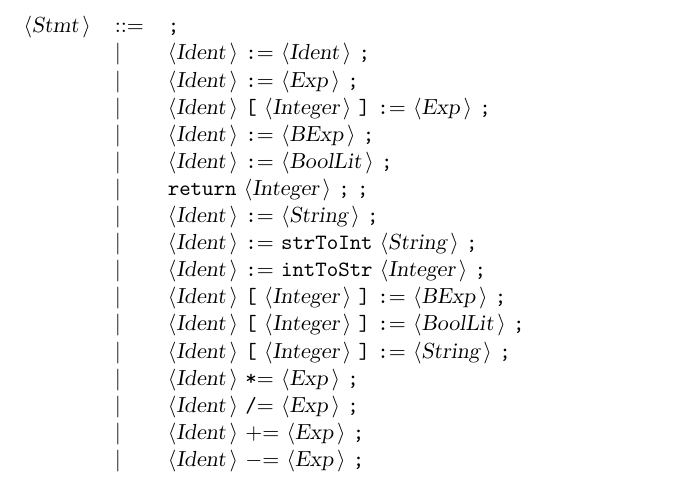
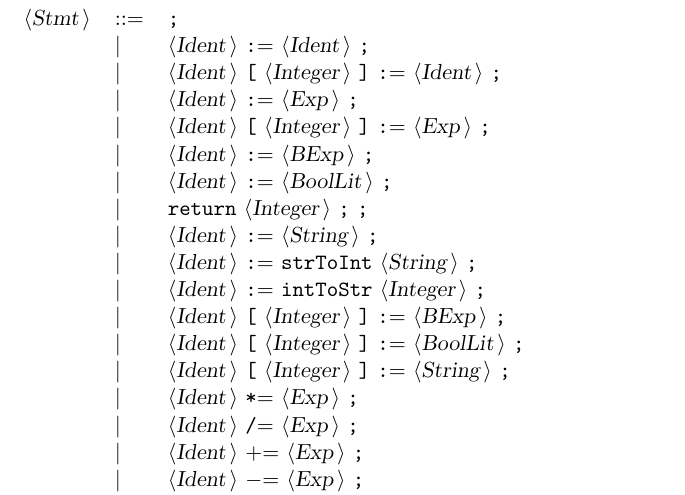
Before and after one commit to tomasz-potanski/interpreter, a LaTeX document (Docactualgrammar.tex): part of page 4 of 6 before the commit and part of page 5 of 7 after it, cut so that both start at the same text. Compiled offline with pdfLaTeX.

Commit message:
(czw, 22 maj 2014, 15:28:07 CEST)

```diff
--- a/Docactualgrammar.tex
+++ b/Docactualgrammar.tex
@@ -188,6 +188,7 @@ All other symbols are terminals.\\
 \begin{tabular}{lll}
 {\nonterminal{Stmt}} & {\arrow}  &{\terminal{;}}  \\
  & {\delimit}  &{\nonterminal{Ident}} {\terminal{:{$=$}}} {\nonterminal{Ident}} {\terminal{;}}  \\
+ & {\delimit}  &{\nonterminal{Ident}} {\terminal{[}} {\nonterminal{Integer}} {\terminal{]}} {\terminal{:{$=$}}} {\nonterminal{Ident}} {\terminal{;}}  \\
  & {\delimit}  &{\nonterminal{Ident}} {\terminal{:{$=$}}} {\nonterminal{Exp}} {\terminal{;}}  \\
  & {\delimit}  &{\nonterminal{Ident}} {\terminal{[}} {\nonterminal{Integer}} {\terminal{]}} {\terminal{:{$=$}}} {\nonterminal{Exp}} {\terminal{;}}  \\
  & {\delimit}  &{\nonterminal{Ident}} {\terminal{:{$=$}}} {\nonterminal{BExp}} {\terminal{;}}  \\
```
Also changed, not shown: Docactualgrammar.txt (+1 -0 lines), 7 other files.
